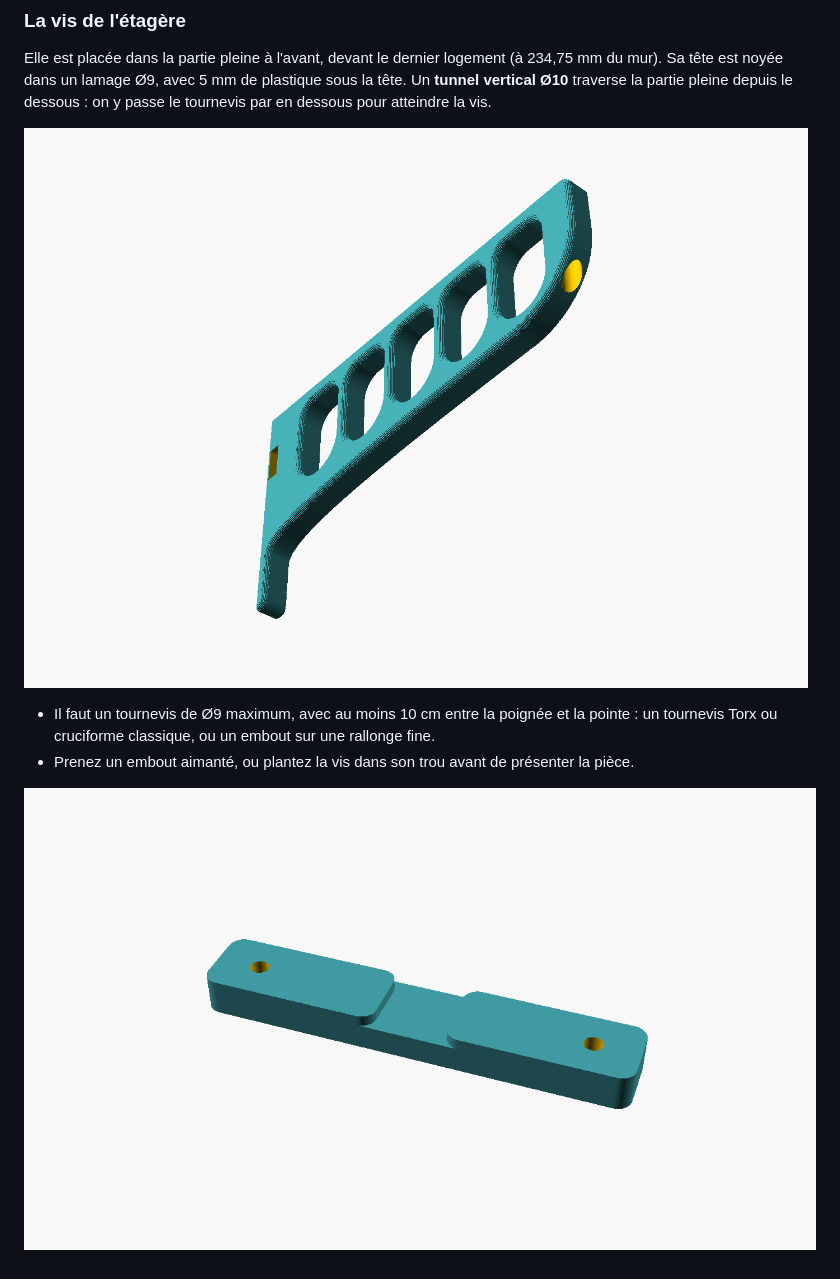
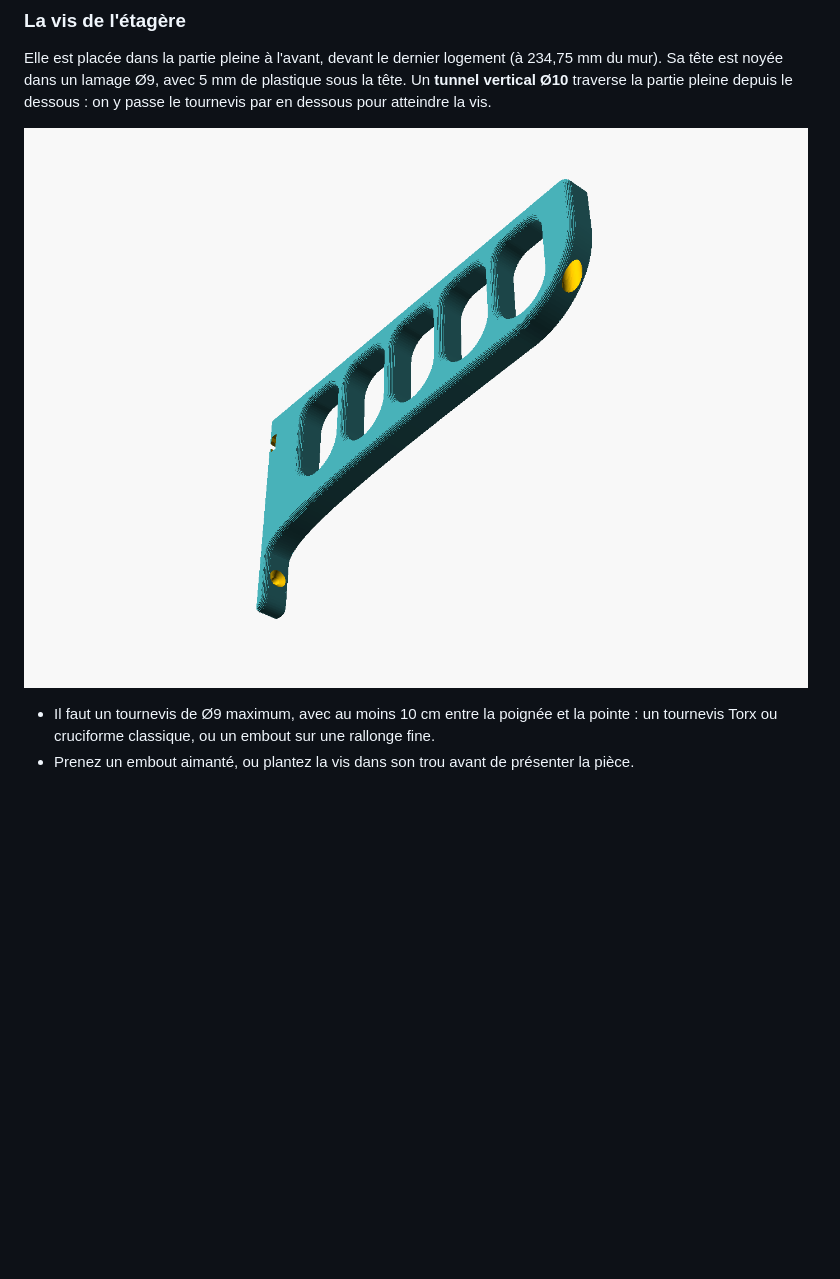
Before and after one commit to candas-agent/Tringle, a Markdown page: README.md, the part around one of its changes. Rendered like a GitHub page; pictures changed too: images/dessous.png, images/traverse.png (deleted); blank space fills up the shorter version.

```diff
--- a/README.md
+++ b/README.md
@@ -104,5 +104,3 @@ Elle est placée dans la partie pleine à l'avant, devant le dernier logement (
 
 * Il faut un tournevis de Ø9 maximum, avec au moins 10 cm entre la poignée et la pointe : un tournevis Torx ou cruciforme classique, ou un embout sur une rallonge fine.
 * Prenez un embout aimanté, ou plantez la vis dans son trou avant de présenter la pièce.
-
-![traverse](images/traverse.png)
```
Also changed, not shown: other parts of README.md (+24 -24 lines), images/apercu.png, images/assemblage.png (deleted), images/piece.png, images/profil.png, 3 other files.
